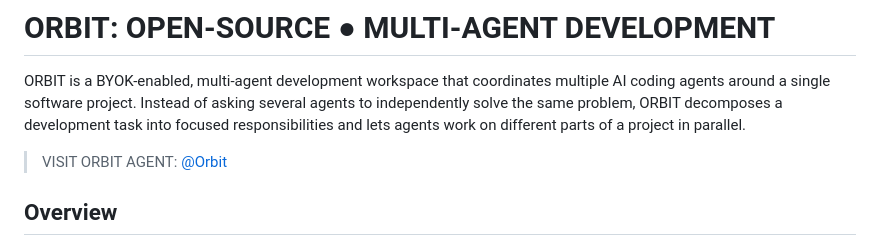
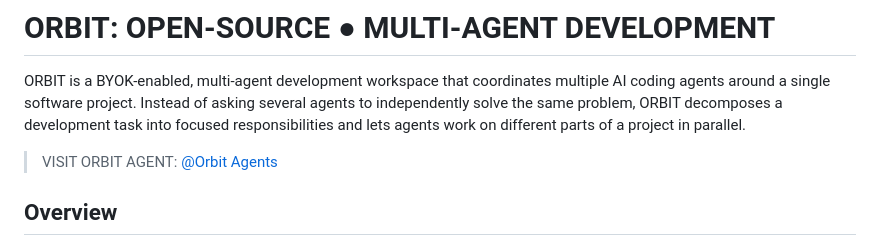
Before and after one commit to SakaethRam/AGENTIC-ORBIT, a Markdown page: README.md, the part around the change. Rendered like a GitHub page.

Commit message:
Update link text for Orbit Agent in README

```diff
--- a/README.md
+++ b/README.md
@@ -6,7 +6,7 @@ asking several agents to independently solve the same problem, ORBIT
 decomposes a development task into focused responsibilities and lets agents
 work on different parts of a project in parallel.
 
->VISIT ORBIT AGENT: [@Orbit](https://agentic-orbit.netlify.app/)
+>VISIT ORBIT AGENT: [@Orbit Agents](https://agentic-orbit.netlify.app/)
 
 ## Overview
 
```
